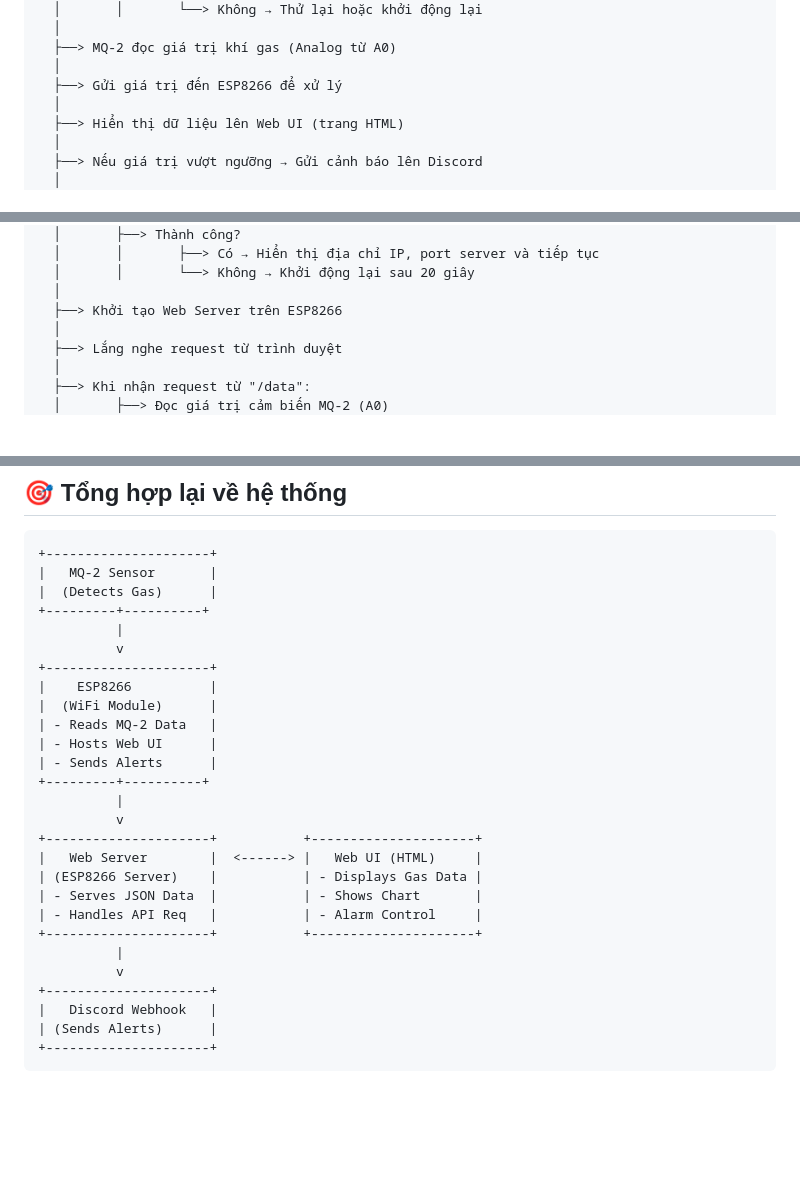
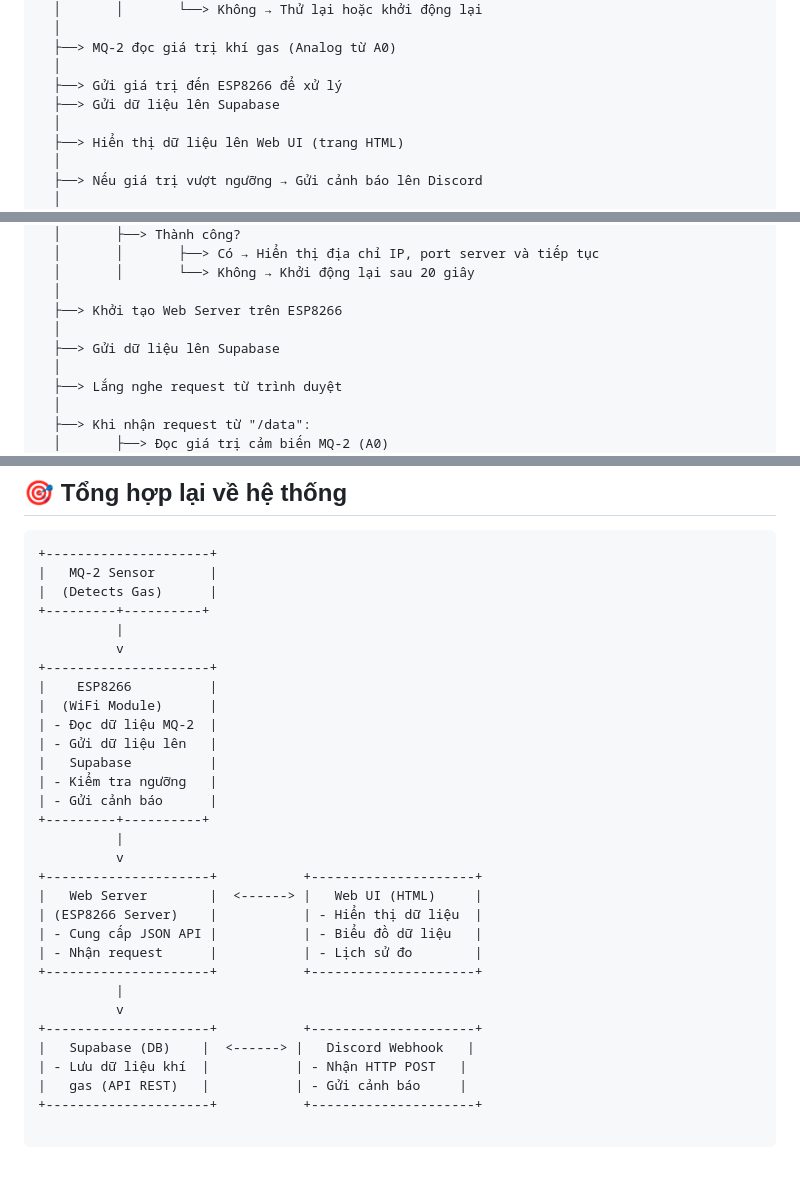
Before and after one commit to HELLSNAKES/mq2dcwebhook, a Markdown page: README.md, 3 parts joined by grey strips. Drawn GitHub-style; blank space fills up the shorter version.

````diff
--- a/README.md
+++ b/README.md
@@ -35,6 +35,7 @@ Bắt đầu
   ├──> MQ-2 đọc giá trị khí gas (Analog từ A0)
   │
   ├──> Gửi giá trị đến ESP8266 để xử lý
+  ├──> Gửi dữ liệu lên Supabase
   │
   ├──> Hiển thị dữ liệu lên Web UI (trang HTML)
   │
@@ -57,6 +58,8 @@ Bắt đầu
   │       │       └──> Không → Khởi động lại sau 20 giây
   │
   ├──> Khởi tạo Web Server trên ESP8266
+  │
+  ├──> Gửi dữ liệu lên Supabase
   │
   ├──> Lắng nghe request từ trình duyệt
   │
@@ -152,22 +155,26 @@ Connection: close
 +---------------------+
 |    ESP8266          |
 |  (WiFi Module)      |
-| - Reads MQ-2 Data   |
-| - Hosts Web UI      |
-| - Sends Alerts      |
+| - Đọc dữ liệu MQ-2  |
+| - Gửi dữ liệu lên   |
+|   Supabase          |
+| - Kiểm tra ngưỡng   |
+| - Gửi cảnh báo      |
 +---------+----------+
           |
           v
 +---------------------+           +---------------------+
 |   Web Server        |  <------> |   Web UI (HTML)     |
-| (ESP8266 Server)    |           | - Displays Gas Data |
-| - Serves JSON Data  |           | - Shows Chart       |
-| - Handles API Req   |           | - Alarm Control     |
+| (ESP8266 Server)    |           | - Hiển thị dữ liệu  |
+| - Cung cấp JSON API |           | - Biểu đồ dữ liệu   |
+| - Nhận request      |           | - Lịch sử đo        |
 +---------------------+           +---------------------+
           |
           v
-+---------------------+
-|   Discord Webhook   |
-| (Sends Alerts)      |
-+---------------------+
++---------------------+           +---------------------+
+|   Supabase (DB)    |  <------> |   Discord Webhook   |
+| - Lưu dữ liệu khí  |           | - Nhận HTTP POST   |
+|   gas (API REST)   |           | - Gửi cảnh báo     |
++---------------------+           +---------------------+
+
 ```
````
